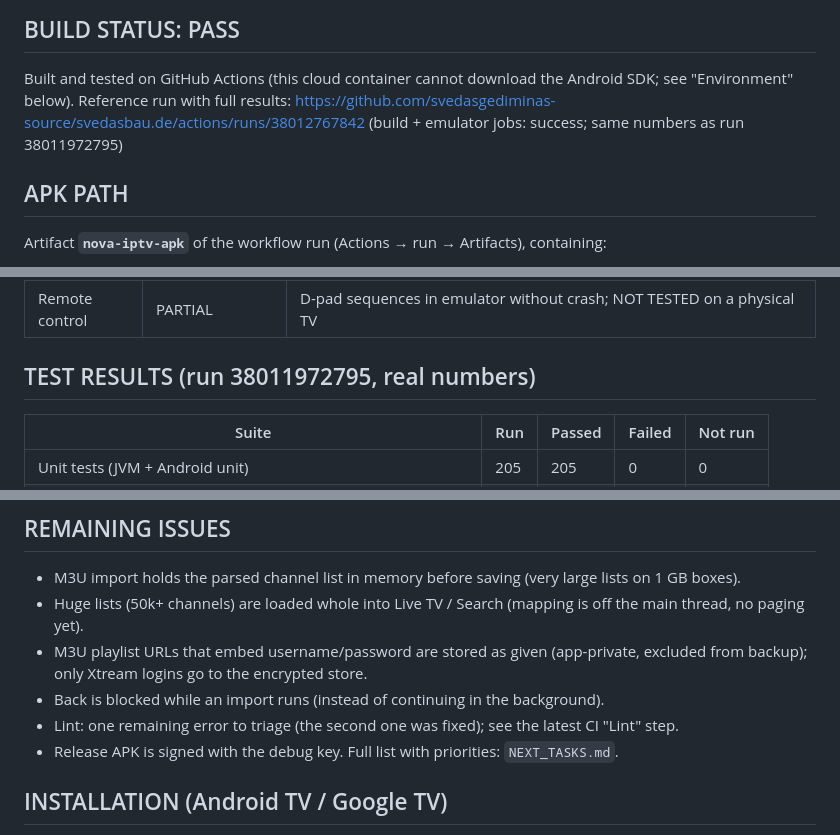
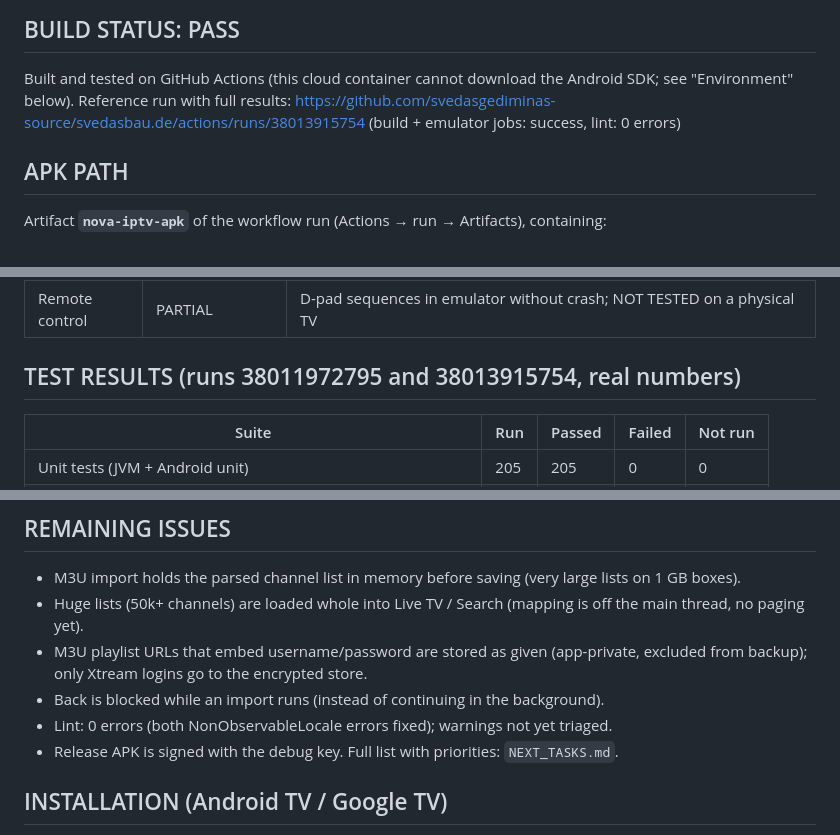
Before and after one commit to svedasgediminas-source/svedasbau.de, a Markdown page: nova-iptv/FINAL_REPORT.md, 3 parts joined by grey strips. GitHub-like rendering.

Commit message:
Nova IPTV: final report points to the last green run (lint clean)
Co-Authored-By: Claude Opus 5.5 <noreply@anthropic.com>
Claude-Session: https://claude.ai/code/session_01PbhsHADjdRD75UtjJuzmek

```diff
--- a/nova-iptv/FINAL_REPORT.md
+++ b/nova-iptv/FINAL_REPORT.md
@@ -4,7 +4,7 @@
 
 Built and tested on GitHub Actions (this cloud container cannot download the Android SDK; see
 "Environment" below). Reference run with full results:
-https://github.com/svedasgediminas-source/svedasbau.de/actions/runs/38012767842 (build + emulator jobs: success; same numbers as run 38011972795)
+https://github.com/svedasgediminas-source/svedasbau.de/actions/runs/38013915754 (build + emulator jobs: success, lint: 0 errors)
 
 ## APK PATH
 
@@ -54,7 +54,7 @@ Parallel subagents with disjoint file ownership; the coordinator owned Gradle, c
 | Languages | DONE – NOT TESTED | en / lt / de / ru strings complete; switching not UI-tested |
 | Remote control | PARTIAL | D-pad sequences in emulator without crash; NOT TESTED on a physical TV |
 
-## TEST RESULTS (run 38011972795, real numbers)
+## TEST RESULTS (runs 38011972795 and 38013915754, real numbers)
 
 | Suite | Run | Passed | Failed | Not run |
 |---|---|---|---|---|
@@ -85,7 +85,7 @@ Movies / Series / Search, performance profiling on a low-RAM device, language-sw
 - M3U playlist URLs that embed username/password are stored as given (app-private, excluded from backup);
   only Xtream logins go to the encrypted store.
 - Back is blocked while an import runs (instead of continuing in the background).
-- Lint: one remaining error to triage (the second one was fixed); see the latest CI "Lint" step.
+- Lint: 0 errors (both NonObservableLocale errors fixed); warnings not yet triaged.
 - Release APK is signed with the debug key.
 Full list with priorities: `NEXT_TASKS.md`.
 
```
